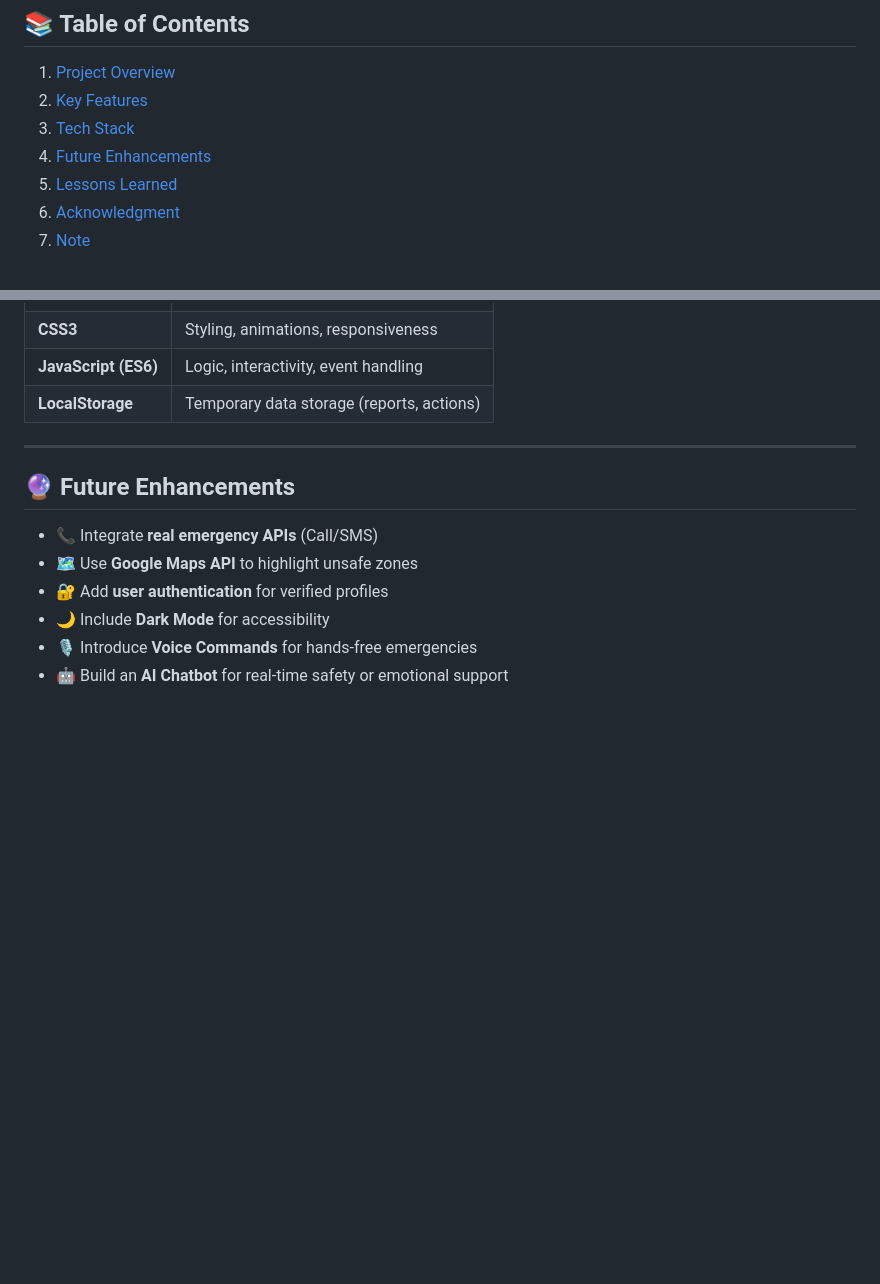
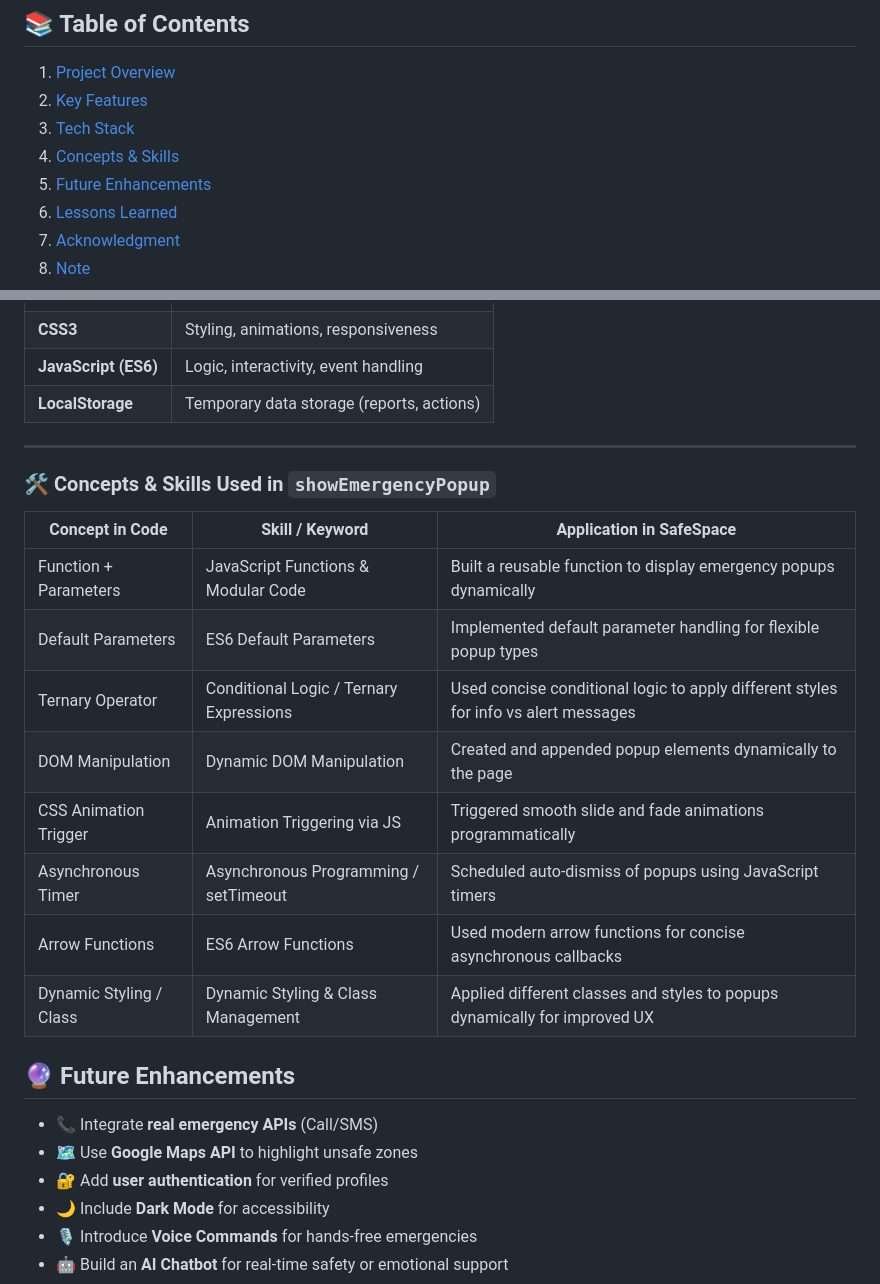
Before and after one commit to sulbha-codes/SafeSpace, a Markdown page: README.md, 2 parts joined by grey strips. GitHub-like rendering; blank space fills up the shorter version.

Commit message:
Revamp README: Add concepts table for SafeSpace

```diff
--- a/README.md
+++ b/README.md
@@ -9,7 +21,8 @@
 1. [Project Overview](#project-overview)
 2. [Key Features](#key-features)
 3. [Tech Stack](#tech-stack)
-4. [Future Enhancements](#future-enhancements)
+4. [Concepts & Skills](#concepts--skills)
+5. [Future Enhancements](#future-enhancements)
 5. [Lessons Learned](#lessons-learned)
 6. [Acknowledgment](#acknowledgment)
 7. [Note](#note)
@@ -71,6 +84,19 @@ It’s more than just a web app — it’s a reflection of how technology can be
 | **LocalStorage** | Temporary data storage (reports, actions) |
 
 ---
+<a name="concepts--skills"></a>
+### 🛠️ Concepts & Skills Used in `showEmergencyPopup`
+
+| Concept in Code | Skill / Keyword |Application in SafeSpace|
+|-----------------|----------------------------------|------------------|
+| Function + Parameters | JavaScript Functions & Modular Code | Built a reusable function to display emergency popups dynamically |
+| Default Parameters | ES6 Default Parameters | Implemented default parameter handling for flexible popup types |
+| Ternary Operator | Conditional Logic / Ternary Expressions | Used concise conditional logic to apply different styles for info vs alert messages |
+| DOM Manipulation | Dynamic DOM Manipulation | Created and appended popup elements dynamically to the page |
+| CSS Animation Trigger | Animation Triggering via JS | Triggered smooth slide and fade animations programmatically |
+| Asynchronous Timer | Asynchronous Programming / setTimeout | Scheduled auto-dismiss of popups using JavaScript timers |
+| Arrow Functions | ES6 Arrow Functions | Used modern arrow functions for concise asynchronous callbacks |
+| Dynamic Styling / Class | Dynamic Styling & Class Management | Applied different classes and styles to popups dynamically for improved UX |
 
 <a name="future-enhancements"></a>
 ## 🔮 Future Enhancements
```
Also changed, not shown: other parts of README.md (+12 -0 lines).
